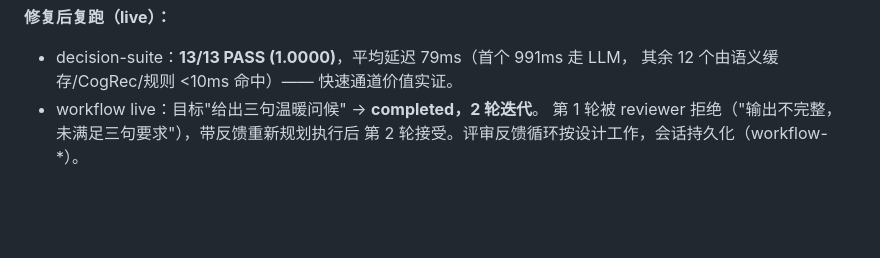
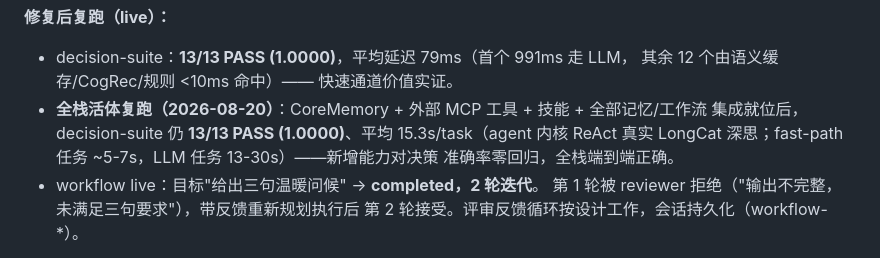
Before and after one commit to VANexus/rak-runtime, a Markdown page: docs/ai-native-runtime/10-harness-architecture.md, the part around the change. Rendered like a GitHub page; blank space fills up the shorter version.

Commit message:
docs: 全栈活体 decision-suite 复跑（CoreMemory+全增量 13/13 零回归）

```diff
--- a/docs/ai-native-runtime/10-harness-architecture.md
+++ b/docs/ai-native-runtime/10-harness-architecture.md
@@ -150,6 +150,10 @@ digest() 注入 `build_agent_system_prompt`（agent 深思路径始终持有稳
 **修复后复跑（live）：**
 - decision-suite：**13/13 PASS (1.0000)**，平均延迟 79ms（首个 991ms 走 LLM，
   其余 12 个由语义缓存/CogRec/规则 <10ms 命中）—— 快速通道价值实证。
+- **全栈活体复跑（2026-08-20）**：CoreMemory + 外部 MCP 工具 + 技能 + 全部记忆/工作流
+  集成就位后，decision-suite 仍 **13/13 PASS (1.0000)**、平均 15.3s/task（agent 内核
+  ReAct 真实 LongCat 深思；fast-path 任务 ~5-7s，LLM 任务 13-30s）——新增能力对决策
+  准确率零回归，全栈端到端正确。
 - workflow live：目标"给出三句温暖问候" → **completed，2 轮迭代**。
   第 1 轮被 reviewer 拒绝（"输出不完整，未满足三句要求"），带反馈重新规划执行后
   第 2 轮接受。评审反馈循环按设计工作，会话持久化（workflow-*）。
```
